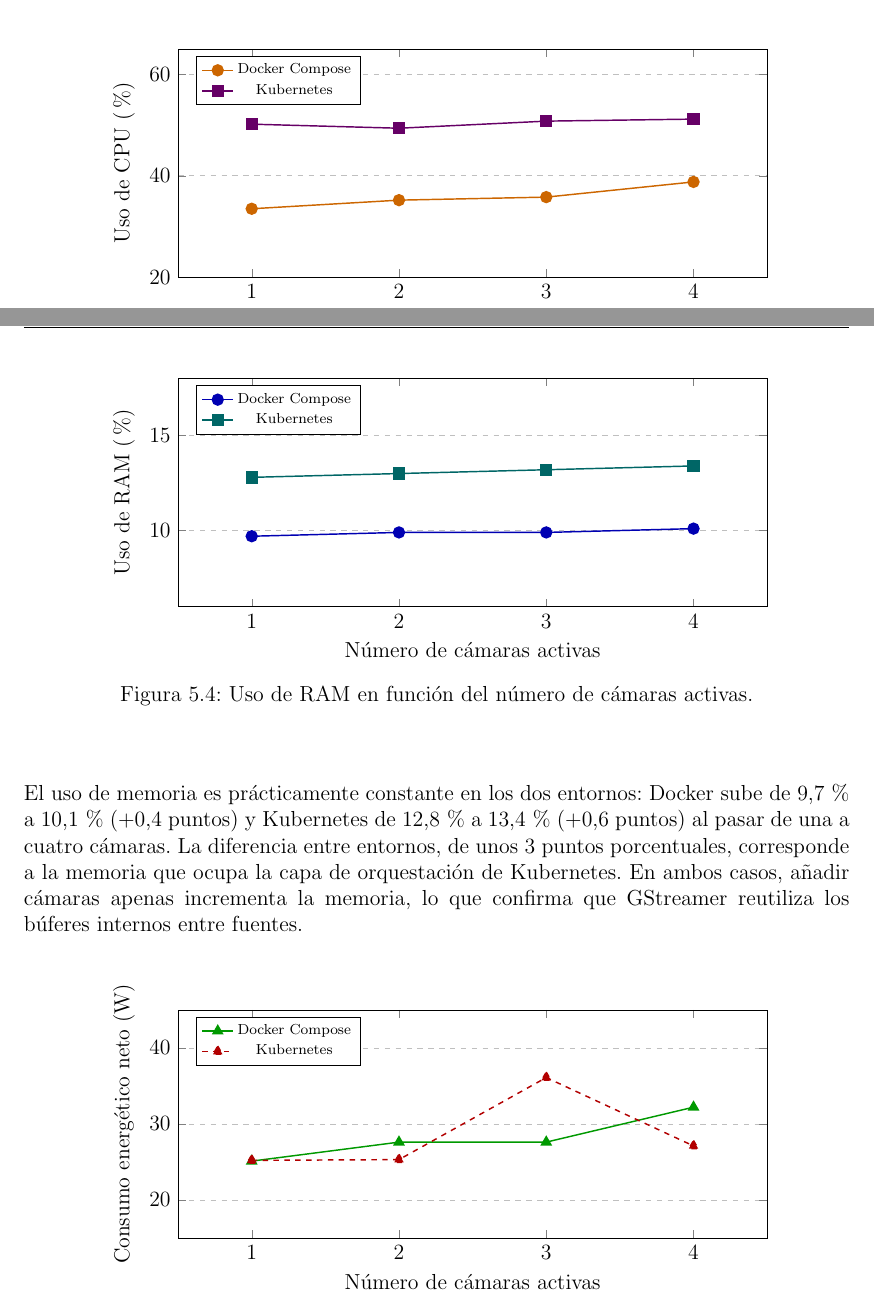
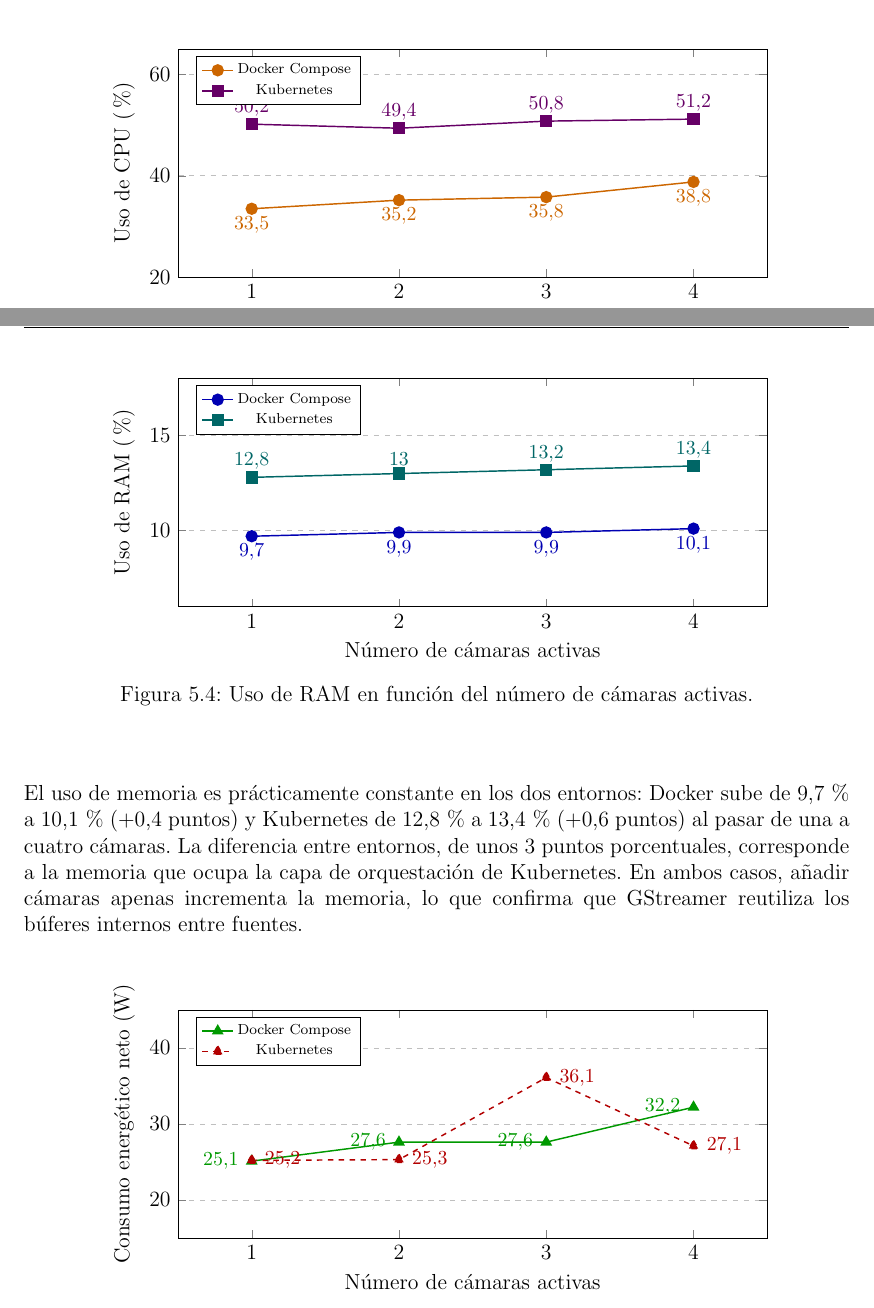
Before and after one commit to martin1210235/voctomix-2.0, a LaTeX thesis (main.tex, which reads capitulos/cap5/5_3_resultados.tex): two parts of pages 57 and 58 of 72, joined at a grey line, cut so that both start at the same text. Compiled offline with pdfLaTeX.

Commit message:
docs: sync

```diff
--- a/capitulos/cap5/5_3_resultados.tex
+++ b/capitulos/cap5/5_3_resultados.tex
@@ -21,9 +21,13 @@ paquete CPU; el valor mostrado descuenta el baseline de cada entorno en reposo.
       mark size=3pt,
       legend style={at={(0.03,0.97)}, anchor=north west, font=\scriptsize},
     ]
-      \addplot[color=orange!80!black, mark=*, thick]
+      \addplot[color=orange!80!black, mark=*, thick,
+               nodes near coords,
+               every node near coord/.style={font=\small, anchor=north}]
         coordinates {(1,33.5) (2,35.2) (3,35.8) (4,38.8)};
-      \addplot[color=violet!80!black, mark=square*, thick]
+      \addplot[color=violet!80!black, mark=square*, thick,
+               nodes near coords,
+               every node near coord/.style={font=\small, anchor=south}]
         coordinates {(1,50.2) (2,49.4) (3,50.8) (4,51.2)};
       \legend{Docker Compose, Kubernetes}
     \end{axis}
@@ -53,9 +57,13 @@ similar, pero queda enmascarado por la infraestructura de orquestación.
       mark size=3pt,
       legend style={at={(0.03,0.97)}, anchor=north west, font=\scriptsize},
     ]
-      \addplot[color=blue!70!black, mark=*, thick]
+      \addplot[color=blue!70!black, mark=*, thick,
+               nodes near coords,
+               every node near coord/.style={font=\small, anchor=north}]
         coordinates {(1,9.7) (2,9.9) (3,9.9) (4,10.1)};
-      \addplot[color=teal!80!black, mark=square*, thick]
+      \addplot[color=teal!80!black, mark=square*, thick,
+               nodes near coords,
+               every node near coord/.style={font=\small, anchor=south}]
         coordinates {(1,12.8) (2,13.0) (3,13.2) (4,13.4)};
       \legend{Docker Compose, Kubernetes}
     \end{axis}
@@ -86,9 +94,13 @@ fuentes.
       mark size=3pt,
       legend style={at={(0.03,0.97)}, anchor=north west, font=\scriptsize},
     ]
-      \addplot[color=green!60!black, mark=triangle*, thick]
+      \addplot[color=green!60!black, mark=triangle*, thick,
+               nodes near coords,
+               every node near coord/.style={font=\small, anchor=east, xshift=-3pt}]
         coordinates {(1,25.1) (2,27.6) (3,27.6) (4,32.2)};
-      \addplot[color=red!70!black, mark=triangle*, thick, dashed]
+      \addplot[color=red!70!black, mark=triangle*, thick, dashed,
+               nodes near coords,
+               every node near coord/.style={font=\small, anchor=west, xshift=3pt}]
         coordinates {(1,25.2) (2,25.3) (3,36.1) (4,27.1)};
       \legend{Docker Compose, Kubernetes}
     \end{axis}
```
